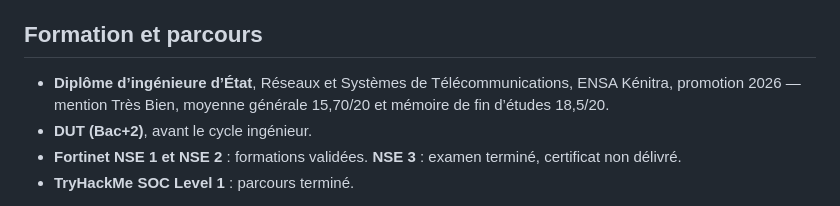
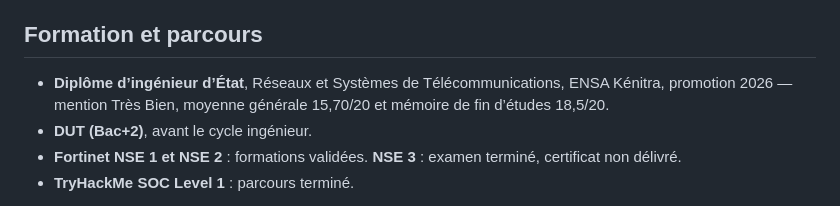
Before and after one commit to ihssanezaoui19-star/ihssanezaoui19-star.github.io, a Markdown page: README.md, the part around the change. Rendered like a GitHub page.

Commit message:
Use official engineering degree designation

```diff
--- a/README.md
+++ b/README.md
@@ -19,7 +19,7 @@ Les résultats sont distingués des objectifs et des travaux encore en cours. Le
 
 ## Formation et parcours
 
-- **Diplôme d’ingénieure d’État**, Réseaux et Systèmes de Télécommunications, ENSA Kénitra, promotion 2026 — mention Très Bien, moyenne générale 15,70/20 et mémoire de fin d’études 18,5/20.
+- **Diplôme d’ingénieur d’État**, Réseaux et Systèmes de Télécommunications, ENSA Kénitra, promotion 2026 — mention Très Bien, moyenne générale 15,70/20 et mémoire de fin d’études 18,5/20.
 - **DUT (Bac+2)**, avant le cycle ingénieur.
 - **Fortinet NSE 1 et NSE 2** : formations validées. **NSE 3** : examen terminé, certificat non délivré.
 - **TryHackMe SOC Level 1** : parcours terminé.
```
